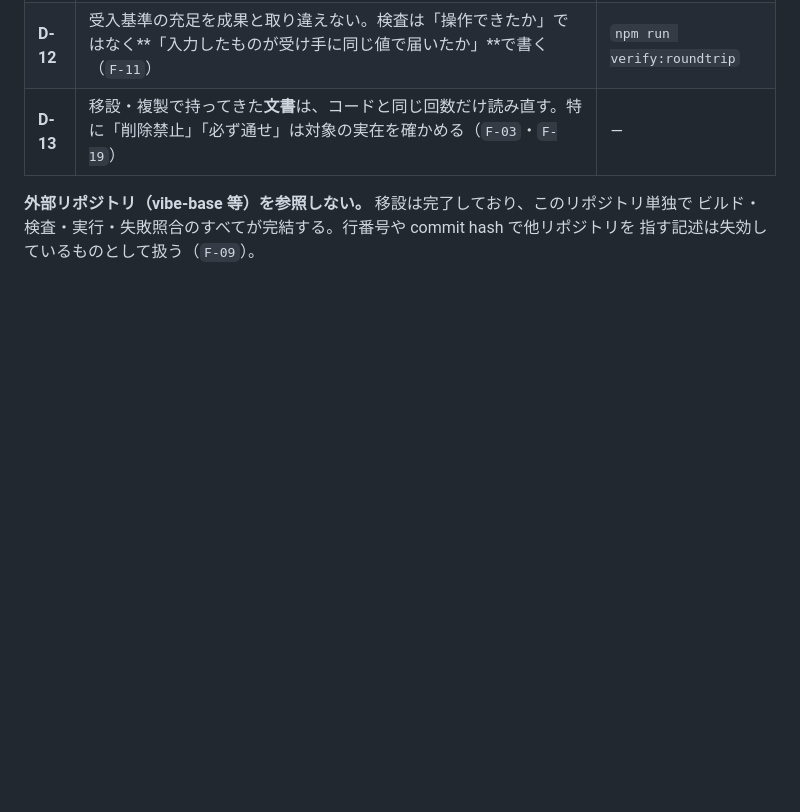
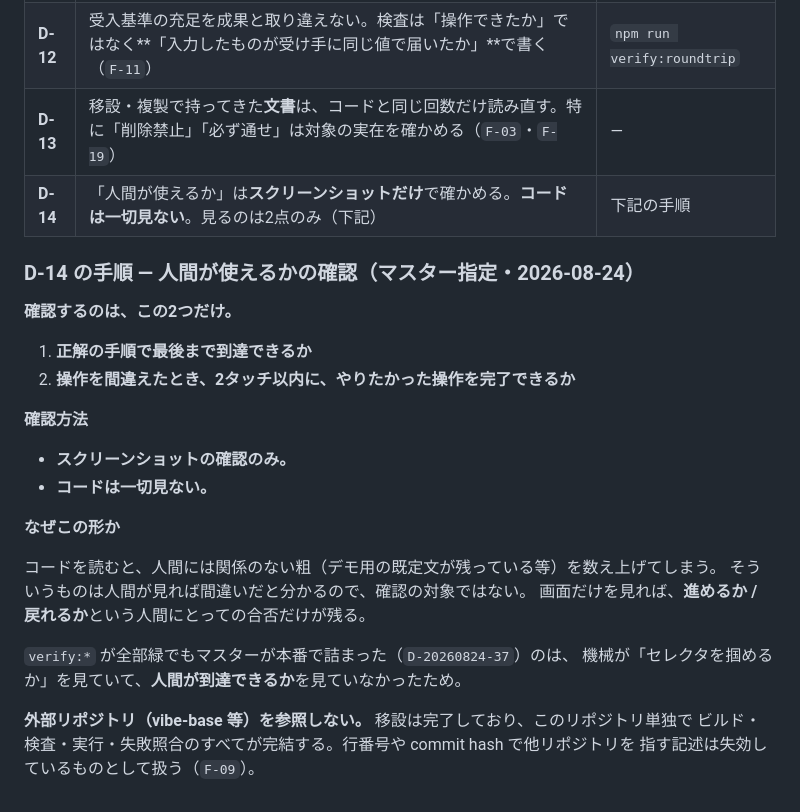
Before and after one commit to rahiseko-alt/siota-1, a Markdown page: AGENTS.md, the part around the change. Drawn GitHub-style; blank space fills up the shorter version.

Commit message:
人間が使えるかの確認方法を AGENTS.md に D-14 として書く
マスター指定。確認するのは2つだけ。

1. 正解の手順で最後まで到達できるか
2. 操作を間違えたとき、2タッチ以内にやりたかった操作を完了できるか

確認方法はスクリーンショットのみ。コードは一切見ない。

コードを読むと人間に関係のない粗を数え上げてしまう。画面だけを見れば
進めるか・戻れるかという人間にとっての合否だけが残る。

Co-Authored-By: Claude Opus 5 <noreply@anthropic.com>
Claude-Session: https://claude.ai/code/session_01KmFha2L4xVAq74Vw219dUJ

```diff
--- a/AGENTS.md
+++ b/AGENTS.md
@@ -249,6 +249,28 @@ EXPLORE  -->  BUILD  -->  VERIFY
 | **D-11** | 「アプリがこの形しか作らない」を「この形しか来ない」と読み替えない。保存済み JSON は無認証の API からも入る（`F-17`） | `npm run verify:xss` |
 | **D-12** | 受入基準の充足を成果と取り違えない。検査は「操作できたか」ではなく**「入力したものが受け手に同じ値で届いたか」**で書く（`F-11`） | `npm run verify:roundtrip` |
 | **D-13** | 移設・複製で持ってきた**文書**は、コードと同じ回数だけ読み直す。特に「削除禁止」「必ず通せ」は対象の実在を確かめる（`F-03`・`F-19`） | — |
+| **D-14** | 「人間が使えるか」は**スクリーンショットだけ**で確かめる。**コードは一切見ない**。見るのは2点のみ（下記） | 下記の手順 |
+
+### D-14 の手順 — 人間が使えるかの確認（マスター指定・2026-08-24）
+
+**確認するのは、この2つだけ。**
+
+1. **正解の手順で最後まで到達できるか**
+2. **操作を間違えたとき、2タッチ以内に、やりたかった操作を完了できるか**
+
+**確認方法**
+
+- **スクリーンショットの確認のみ。**
+- **コードは一切見ない。**
+
+**なぜこの形か**
+
+コードを読むと、人間には関係のない粗（デモ用の既定文が残っている等）を数え上げてしまう。
+そういうものは人間が見れば間違いだと分かるので、確認の対象ではない。
+画面だけを見れば、**進めるか / 戻れるか**という人間にとっての合否だけが残る。
+
+`verify:*` が全部緑でもマスターが本番で詰まった（`D-20260824-37`）のは、
+機械が「セレクタを掴めるか」を見ていて、**人間が到達できるか**を見ていなかったため。
 
 **外部リポジトリ（vibe-base 等）を参照しない。** 移設は完了しており、このリポジトリ単独で
 ビルド・検査・実行・失敗照合のすべてが完結する。行番号や commit hash で他リポジトリを
```
